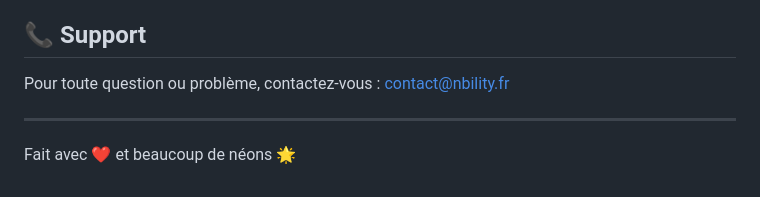
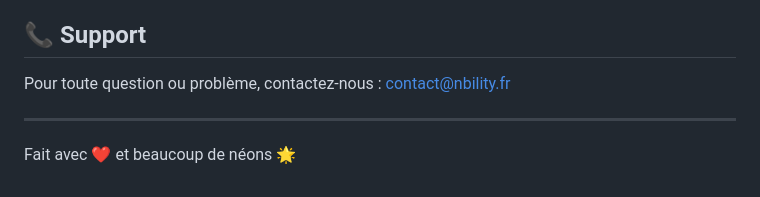
Before and after one commit to NBILITY-HOME/snake-game-neon-by-nbility, a Markdown page: README.md, the part around the change. Rendered like a GitHub page.

```diff
--- a/README.md
+++ b/README.md
@@ -185,7 +185,7 @@ Les contributions sont les bienvenues! N'hésitez pas à:
 
 ## 📞 Support
 
-Pour toute question ou problème, contactez-vous : contact@nbility.fr
+Pour toute question ou problème, contactez-nous : contact@nbility.fr
 
 ---
 
```
